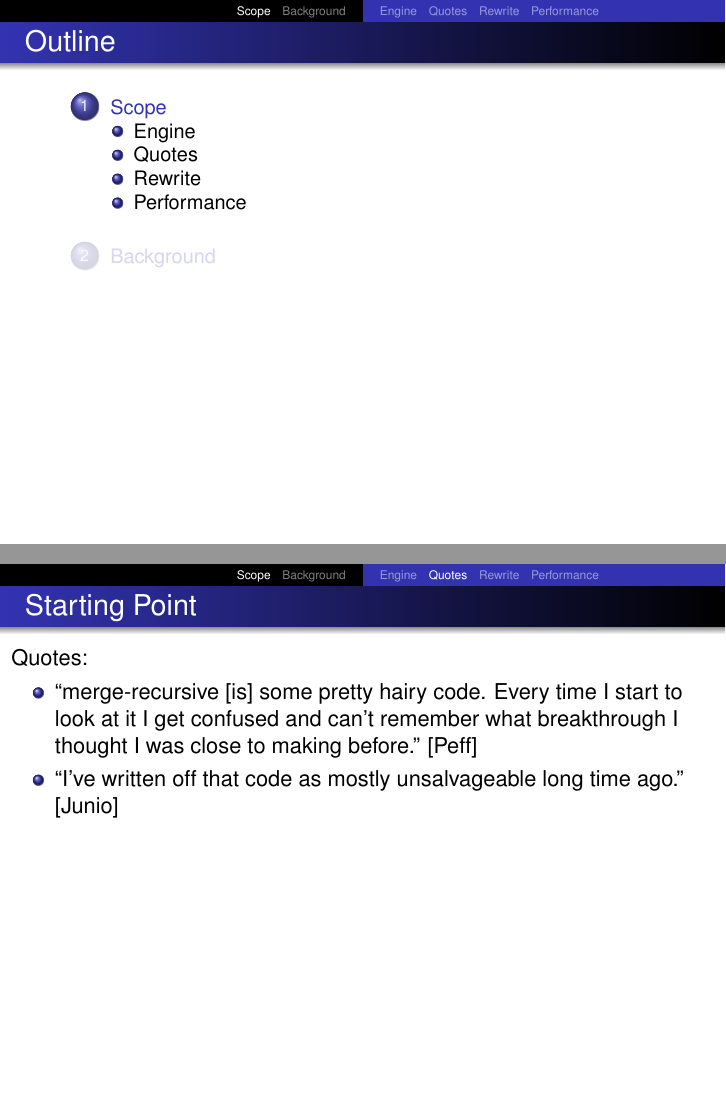
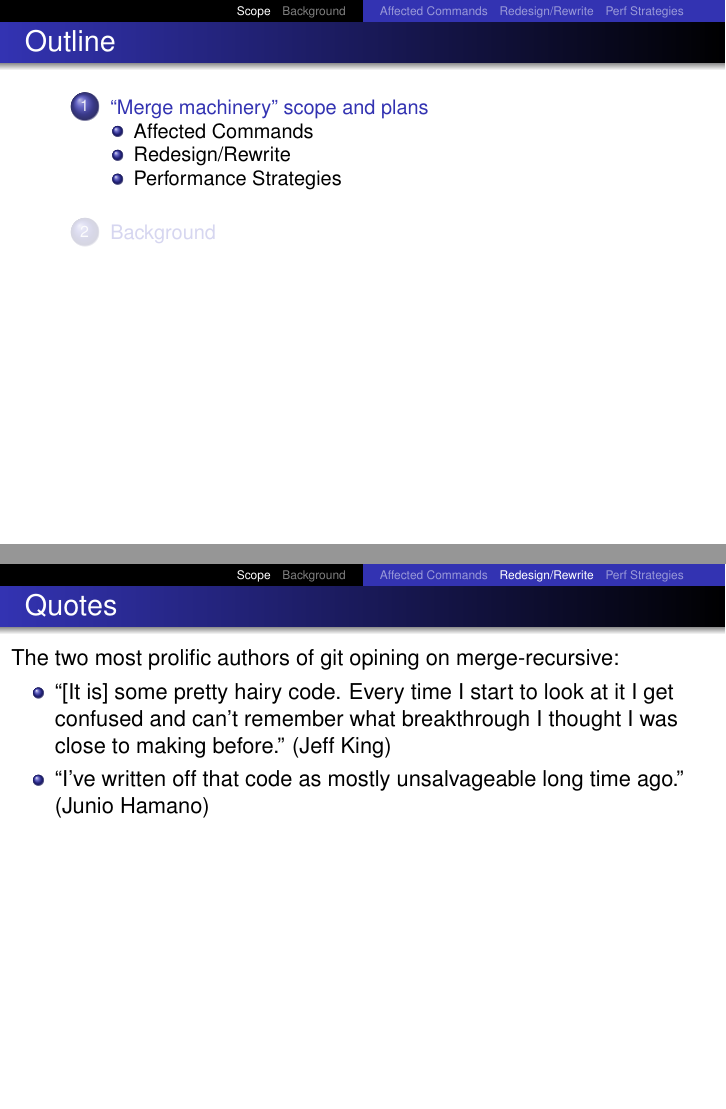
Before and after one commit to newren/presentations, LaTeX slides (merge-performance/merge-performance.tex): pages 4 and 12 of 53 before the commit and pages 4 and 14 of 54 after it, joined at a grey line. Compiled offline with pdfLaTeX.

Commit message:
Cleanups to early slides

```diff
--- a/merge-performance/merge-performance.tex
+++ b/merge-performance/merge-performance.tex
@@ -65,7 +65,7 @@
 \end{frame}
 
 %%%%%%%%%%%%%%%%%%%%%%%%%%%%%%%%%%%%%%%%%%%%%%%%%%%%%%%%%%%%%%%%%%%%%%%%%%
-\section[Scope]{Scope}
+\section[Scope]{``Merge machinery'' scope and plans}
 %%%%%%%%%%%%%%%%%%%%%%%%%%%%%%%%%%%%%%%%%%%%%%%%%%%%%%%%%%%%%%%%%%%%%%%%%%
 
 \begin{comment}
@@ -94,9 +94,9 @@
 
 %%%%%%%%%%%%%%%%%%%%%%%%%%%%%%%%%%%%%%%%%%%%%%%%%%%%%%%%%%%%%%%%%%%%%%%%%%
 
-\subsection{Engine}
+\subsection{Affected Commands}
 \begin{frame}
-  \frametitle{Applicability}
+  \frametitle{Affected Commands}
 
   The merge machinery (merge-recursive) powers several aspects of git:
 
@@ -114,29 +114,32 @@
 
 %%%%%%%%%%%%%%%%%%%%%%%%%%%%%%%%%%%%%%%%%%%%%%%%%%%%%%%%%%%%%%%%%%%%%%%%%%
 
-\subsection{Quotes}
+\subsection{Redesign/Rewrite}
 \begin{frame}
-  \frametitle{Starting Point}
-
-  Quotes:
-
+  \frametitle{Quotes}
+
+  The two most prolific authors of git opining on merge-recursive:
+
+  \only<2->{
   \begin{itemize}
 
-    \item ``merge-recursive [is] some pretty hairy code.  Every time I
+    \item ``[It is] some pretty hairy code.  Every time I
             start to look at it I get confused and can't remember what
             breakthrough I thought I was close to making before.''
             %
-            \href{https://public-inbox.org/git/20110616210551.GA15505@sigill.intra.peff.net/}{[Peff]}
-
+            \href{https://public-inbox.org/git/20110616210551.GA15505@sigill.intra.peff.net/}{(Jeff King)}
+
+    \only<3>{
     \item ``I've written off that code as mostly unsalvageable long
             time ago.''
-          \href{https://public-inbox.org/git/xmqqk1ydkbx0.fsf@gitster.mtv.corp.google.com/}[Junio]
+          \href{https://public-inbox.org/git/xmqqk1ydkbx0.fsf@gitster.mtv.corp.google.com/}{(Junio Hamano)}
+    }
 
   \end{itemize}
-
-\end{frame}
-
-%%%%%%%%%%%%%%%%%%%%%%%%%%%%%%%%%%%%%%%%%%%%%%%%%%%%%%%%%%%%%%%%%%%%%%%%%%
-
-\subsection{Rewrite}
+  }
+
+\end{frame}
+
+%%%%%%%%%%%%%%%%%%%%%%%%%%%%%%%%%%%%%%%%%%%%%%%%%%%%%%%%%%%%%%%%%%%%%%%%%%
+
 \begin{frame}
@@ -154,9 +157,9 @@
 
 %%%%%%%%%%%%%%%%%%%%%%%%%%%%%%%%%%%%%%%%%%%%%%%%%%%%%%%%%%%%%%%%%%%%%%%%%%
 
-\subsection{Performance}
+\subsection[Perf Strategies]{Performance Strategies}
 \begin{frame}
-  \frametitle{Performance}
+  \frametitle{Performance Strategies}
 
   \only<1-6>{
   I have always enjoyed performance talks; they make me feel smarter:
```
Also changed, not shown: merge-performance/merge-performance.tex (30 more changed lines).
